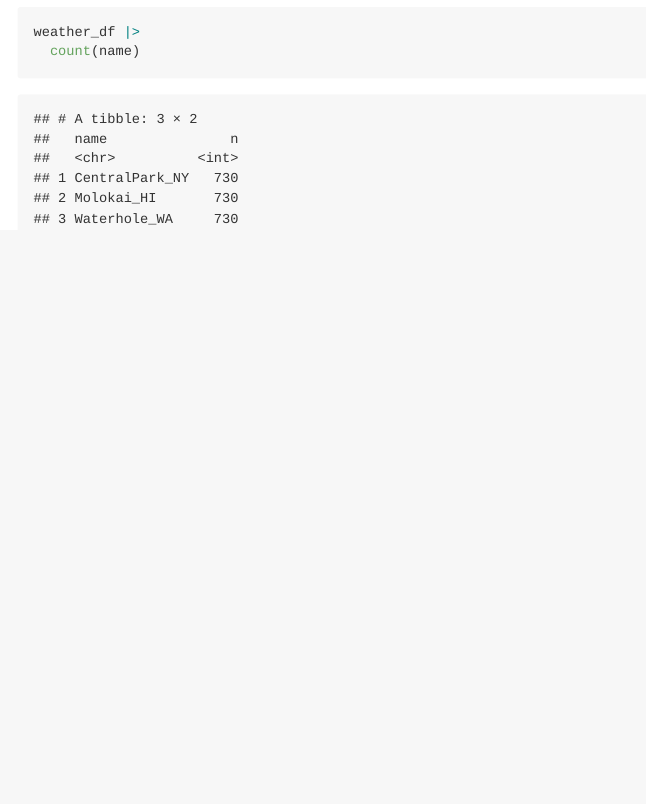
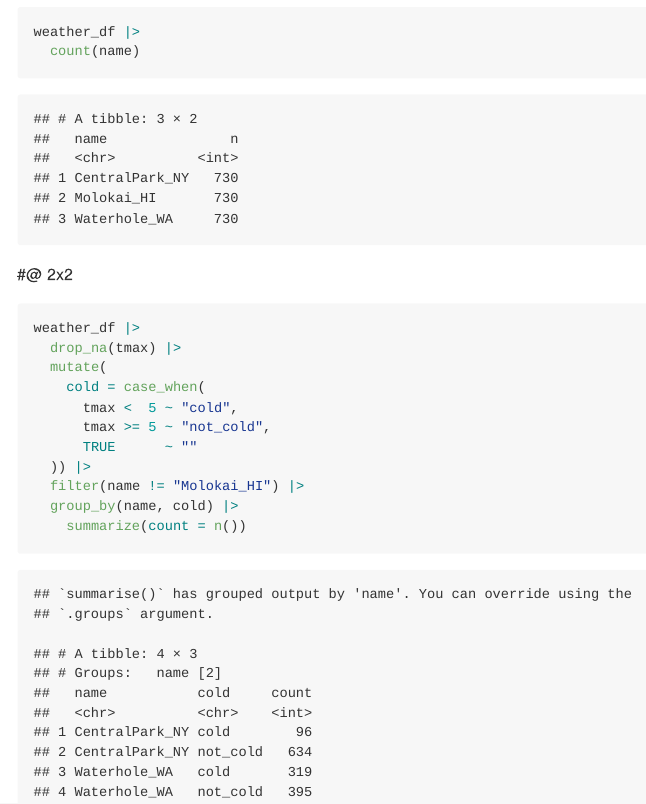
Before and after one commit to TanmayiAmanchi/Visualization-and-EDA, an R Markdown document (eda.Rmd): the page in a window 1100 px wide, from 4200 px down. The pictures show the output file eda.md that the author committed with the source, drawn offline in the style of GitHub.

Commit message:
2x2 table

````diff
--- a/eda.Rmd
+++ b/eda.Rmd
@@ -73,3 +73,18 @@ weather_df |>
 weather_df |>
   count(name)
 ```
+
+#@ 2x2
+```{r}
+weather_df |>
+  drop_na(tmax) |>
+  mutate(
+    cold = case_when(
+      tmax <  5 ~ "cold",
+      tmax >= 5 ~ "not_cold",
+      TRUE      ~ ""
+  )) |>
+  filter(name != "Molokai_HI") |>
+  group_by(name, cold) |>
+    summarize(count = n())
+```
````
Also changed, not shown: eda.md.
